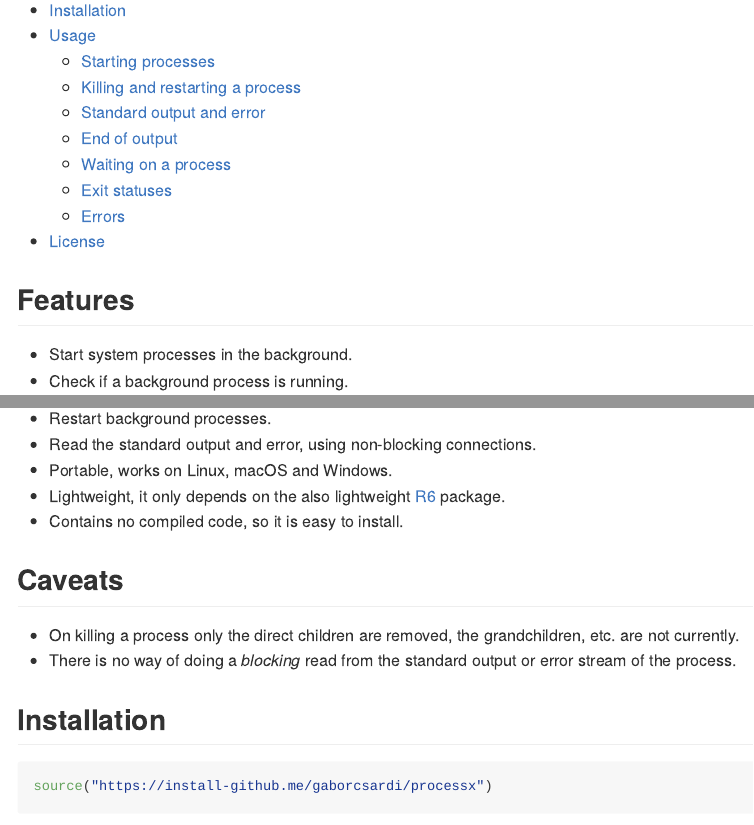
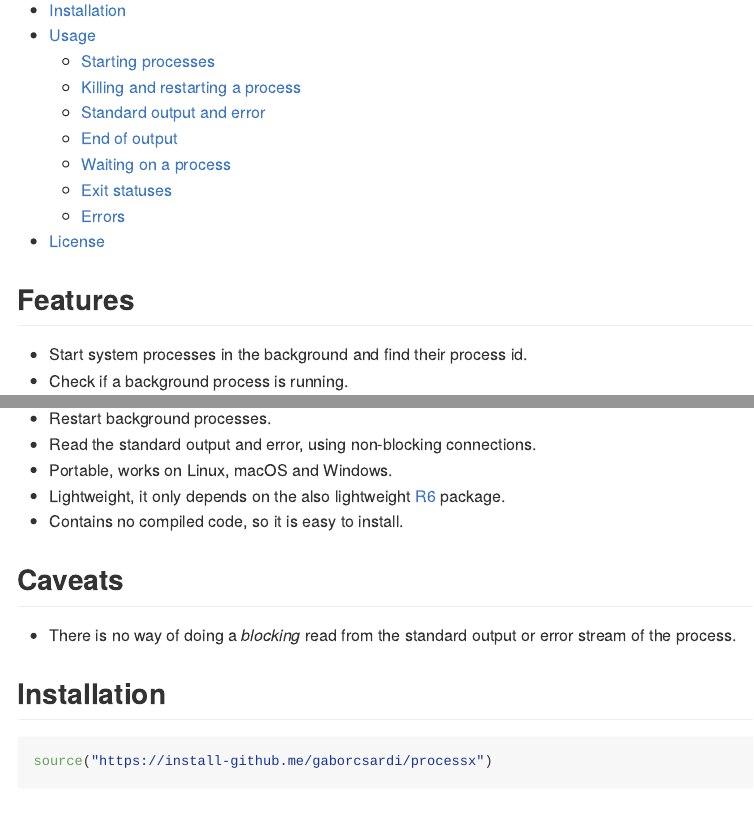
Before and after one commit to r-lib/processx, an R Markdown document (README.Rmd): the page in a window 1100 px wide, from 240 px down, and a second part further down, joined at a grey line. The pictures show the output file README.md that the author committed with the source, drawn offline in the style of GitHub; badge pictures from the web are left out.

Commit message:
Update README: children are removed recursively now

```diff
--- a/README.Rmd
+++ b/README.Rmd
@@ -36,7 +36,8 @@ read their standard output and error, kill and restart them.
 
 ## Features
 
-* Start system processes in the background.
+* Start system processes in the background and find their
+  process id.
 * Check if a background process is running.
 * Wait on a background process.
 * Get the exit status of a background process, if it has already
@@ -53,8 +54,6 @@ read their standard output and error, kill and restart them.
 
 ## Caveats
 
-* On killing a process only the direct children are removed,
-  the grandchildren, etc. are not currently.
 * There is no way of doing a *blocking* read from the standard
   output or error stream of the process.
 
```
Also changed, not shown: README.md.
